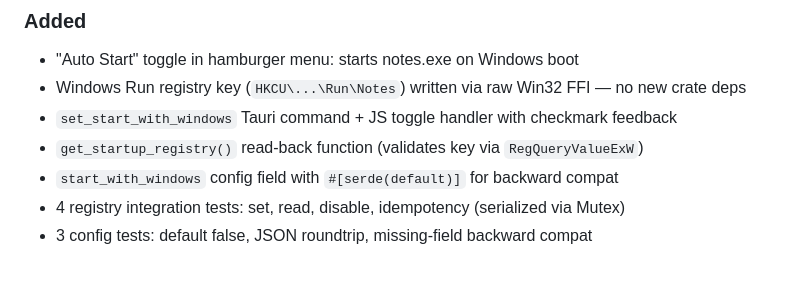
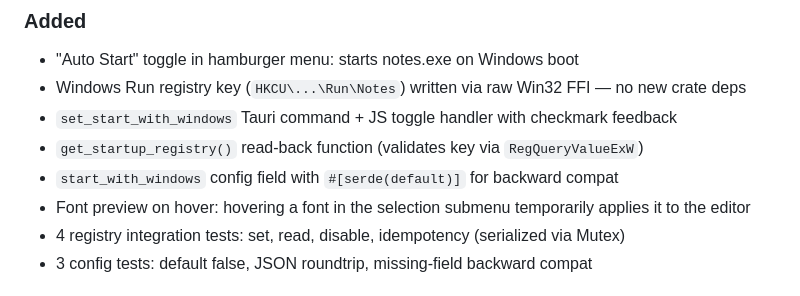
Before and after one commit to kardelitaitu/a-note, a Markdown page: CHANGELOG.md, the part around the change. Rendered like a GitHub page.

```diff
--- a/CHANGELOG.md
+++ b/CHANGELOG.md
@@ -8,6 +8,7 @@
 - `set_start_with_windows` Tauri command + JS toggle handler with checkmark feedback
 - `get_startup_registry()` read-back function (validates key via `RegQueryValueExW`)
 - `start_with_windows` config field with `#[serde(default)]` for backward compat
+- Font preview on hover: hovering a font in the selection submenu temporarily applies it to the editor
 - 4 registry integration tests: set, read, disable, idempotency (serialized via Mutex)
 - 3 config tests: default false, JSON roundtrip, missing-field backward compat
 
```
Also changed, not shown: README.md (+2 -2 lines).
